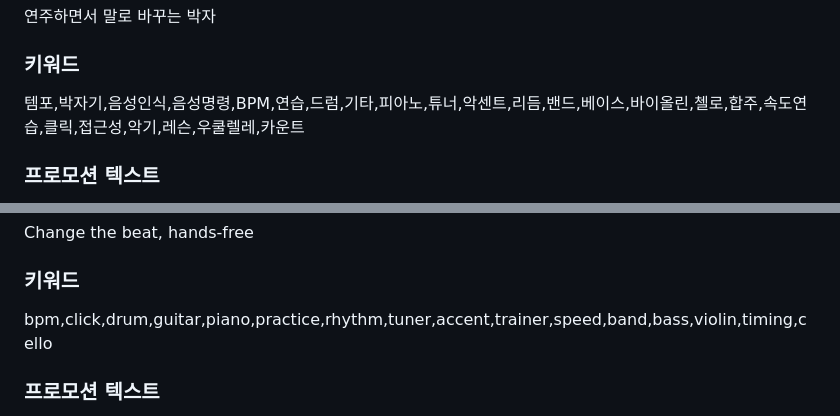
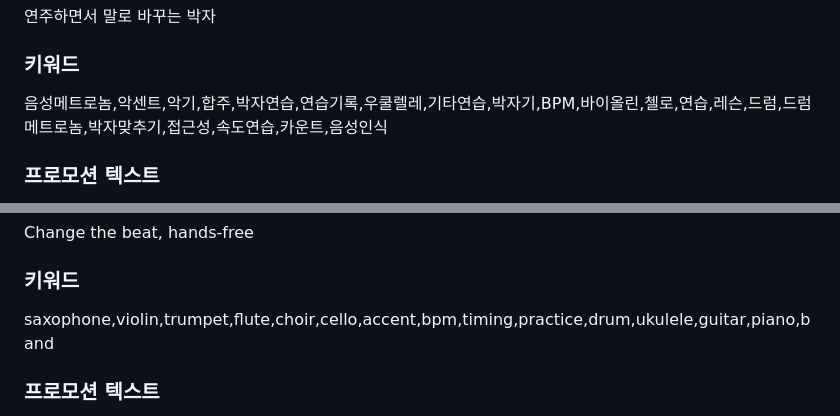
Before and after one commit to M1zz/HandsFreeMetronome, a Markdown page: APPSTORE.md, 2 parts joined by grey strips. Rendered like a GitHub page.

Commit message:
스토어: 검색 키워드를 다시 고른다
Co-Authored-By: Claude Opus 5.5 <noreply@anthropic.com>

```diff
--- a/APPSTORE.md
+++ b/APPSTORE.md
@@ -16,7 +16,7 @@ DeployBar 가 이 파일을 읽어 App Store Connect 의 스토어 페이지를
 
 ### 키워드
 
-템포,박자기,음성인식,음성명령,BPM,연습,드럼,기타,피아노,튜너,악센트,리듬,밴드,베이스,바이올린,첼로,합주,속도연습,클릭,접근성,악기,레슨,우쿨렐레,카운트
+음성메트로놈,악센트,악기,합주,박자연습,연습기록,우쿨렐레,기타연습,박자기,BPM,바이올린,첼로,연습,레슨,드럼,드럼메트로놈,박자맞추기,접근성,속도연습,카운트,음성인식
 
 ### 프로모션 텍스트
 
@@ -84,7 +84,7 @@ Change the beat, hands-free
 
 ### 키워드
 
-bpm,click,drum,guitar,piano,practice,rhythm,tuner,accent,trainer,speed,band,bass,violin,timing,cello
+saxophone,violin,trumpet,flute,choir,cello,accent,bpm,timing,practice,drum,ukulele,guitar,piano,band
 
 ### 프로모션 텍스트
 
```
